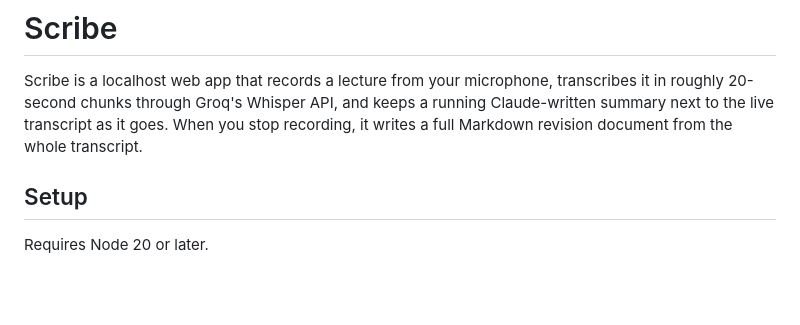
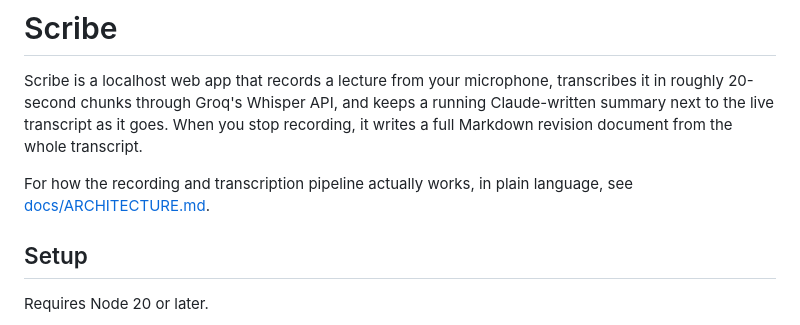
Before and after one commit to C-lb/scribe, a Markdown page: README.md, the part around the change. GitHub-like rendering; blank space fills up the shorter version.

```diff
--- a/README.md
+++ b/README.md
@@ -1,6 +1,8 @@
 # Scribe
 
 Scribe is a localhost web app that records a lecture from your microphone, transcribes it in roughly 20-second chunks through Groq's Whisper API, and keeps a running Claude-written summary next to the live transcript as it goes. When you stop recording, it writes a full Markdown revision document from the whole transcript.
+
+For how the recording and transcription pipeline actually works, in plain language, see [docs/ARCHITECTURE.md](docs/ARCHITECTURE.md).
 
 ## Setup
 
```
Also changed, not shown: docs/ARCHITECTURE.md (added, +181 -0 lines).
